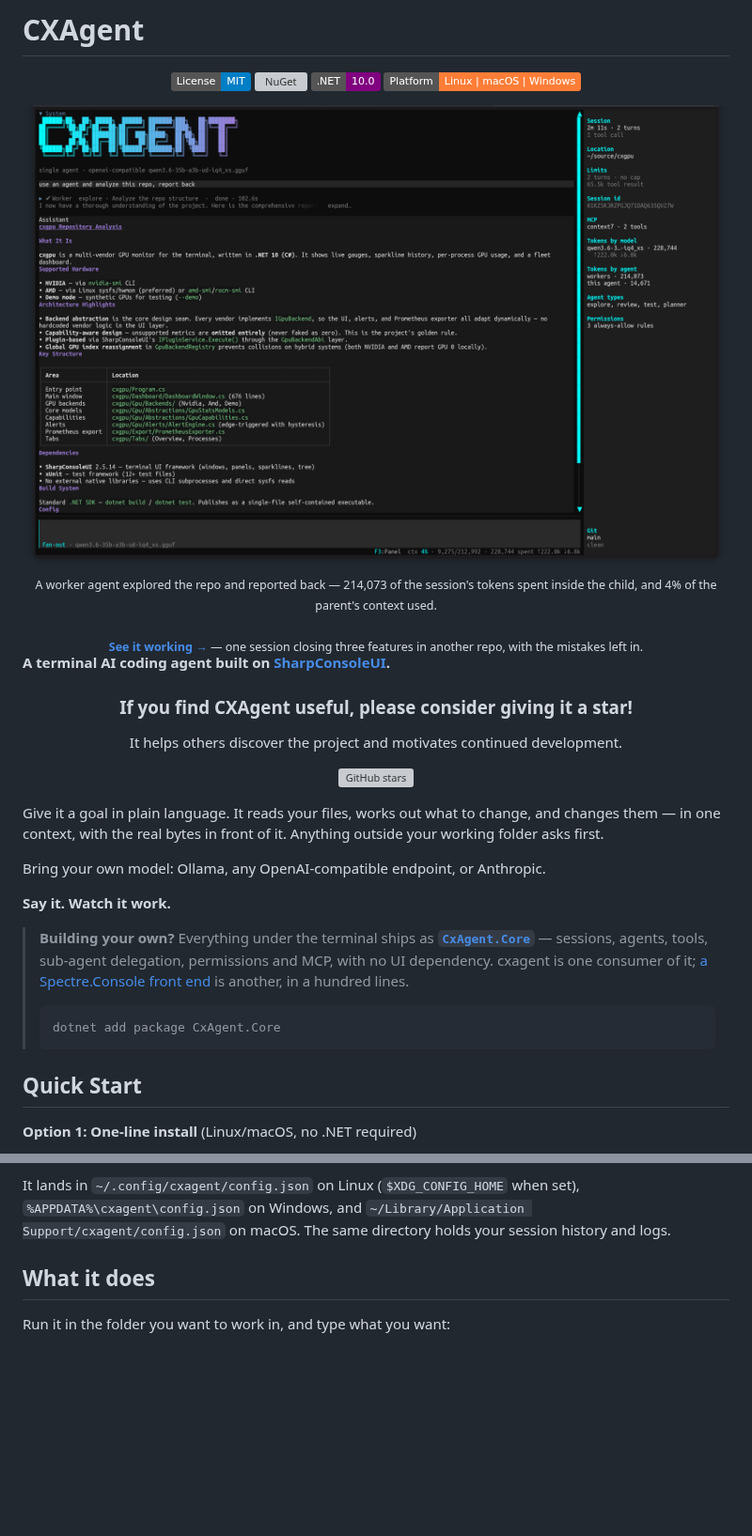
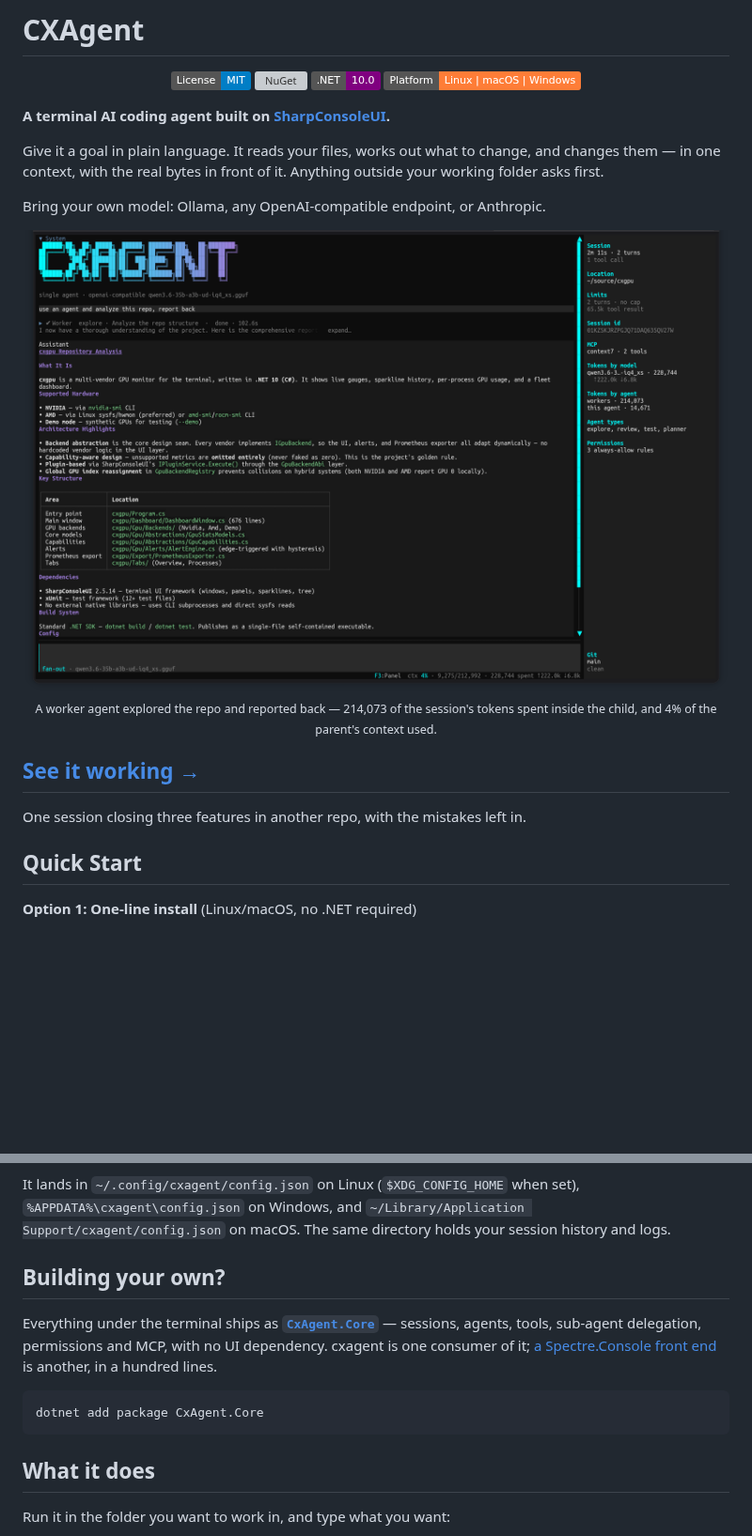
Before and after one commit to nickprotop/cxagent, a Markdown page: README.md, 2 parts joined by grey strips. Shown at 94% size. GitHub-like rendering; badges without logos; blank space fills up the shorter version; grey boxes are pictures that could not be loaded.

Commit message:
Let the readme say one thing before it asks for anything
The opening said what cxagent is, then interrupted itself with a star plea
under its own heading and a for-the-badge, then explained what it does. A
reader met the favour before the reason to grant it, and the two halves of
the description never touched.

The proof was the smallest text on the page: a walkthrough of one session
closing three real features, linked from <sub> at caption size. It is now a
heading, because it is the most convincing thing here.

CxAgent.Core was a grey blockquote wedged under a slogan, which is where a
reader's eye goes last — for half the project. It gets a section, after
Quick Start, where someone who has decided to try the terminal can find out
there is a library under it.

"Say it. Watch it work." is gone: the paragraph above it already says that,
and says it better. The star ask moved to the end, quieter, where a reader
who got that far might mean it.

Co-Authored-By: Claude Opus 5 <noreply@anthropic.com>
Claude-Session: https://claude.ai/code/session_01K36tMec7qqxbwuLPjVC22q

````diff
--- a/README.md
+++ b/README.md
@@ -9,43 +9,23 @@
 
 </div>
 
-<div align="center">
-  <img src="docs/images/cxagent.png" alt="cxagent analysing a repository, with a sub-agent's report and the live session panel" width="900">
-  <br>
-  <sub>A worker agent explored the repo and reported back — 214,073 of the session's tokens spent
-  inside the child, and 4% of the parent's context used.</sub>
-  <br><br>
-  <sub><b><a href="docs/screenshots/">See it working →</a></b> — one session closing three features in
-  another repo, with the mistakes left in.</sub>
-</div>
-
 **A terminal AI coding agent built on [SharpConsoleUI](https://github.com/nickprotop/ConsoleEx).**
-
-<div align="center">
-
-### If you find CXAgent useful, please consider giving it a star!
-
-It helps others discover the project and motivates continued development.
-
-[![GitHub stars](https://img.shields.io/github/stars/nickprotop/cxagent?style=for-the-badge&logo=github&color=yellow)](https://github.com/nickprotop/cxagent/stargazers)
-
-</div>
 
 Give it a goal in plain language. It reads your files, works out what to change, and changes them —
 in one context, with the real bytes in front of it. Anything outside your working folder asks first.
 
 Bring your own model: Ollama, any OpenAI-compatible endpoint, or Anthropic.
 
-**Say it. Watch it work.**
+<div align="center">
+  <img src="docs/images/cxagent.png" alt="cxagent analysing a repository, with a sub-agent's report and the live session panel" width="900">
+  <br>
+  <sub>A worker agent explored the repo and reported back — 214,073 of the session's tokens spent
+  inside the child, and 4% of the parent's context used.</sub>
+</div>
 
-> **Building your own?** Everything under the terminal ships as
-> [**`CxAgent.Core`**](cxagent.Core/README.md) — sessions, agents, tools, sub-agent delegation,
-> permissions and MCP, with no UI dependency. cxagent is one consumer of it;
-> [a Spectre.Console front end](cxagent.Core/examples/SpectreAgent) is another, in a hundred lines.
->
-> ```
-> dotnet add package CxAgent.Core
-> ```
+## [See it working →](docs/screenshots/)
+
+One session closing three features in another repo, with the mistakes left in.
 
 ## Quick Start
 
@@ -84,6 +64,17 @@ It lands in `~/.config/cxagent/config.json` on Linux (`$XDG_CONFIG_HOME` when se
 `%APPDATA%\cxagent\config.json` on Windows, and
 `~/Library/Application Support/cxagent/config.json` on macOS. The same directory holds your session
 history and logs.
+
+## Building your own?
+
+Everything under the terminal ships as [**`CxAgent.Core`**](cxagent.Core/README.md) — sessions,
+agents, tools, sub-agent delegation, permissions and MCP, with no UI dependency. cxagent is one
+consumer of it; [a Spectre.Console front end](cxagent.Core/examples/SpectreAgent) is another, in a
+hundred lines.
+
+```
+dotnet add package CxAgent.Core
+```
 
 ## What it does
 
````
Also changed, not shown: other parts of README.md (+5 -0 lines).
